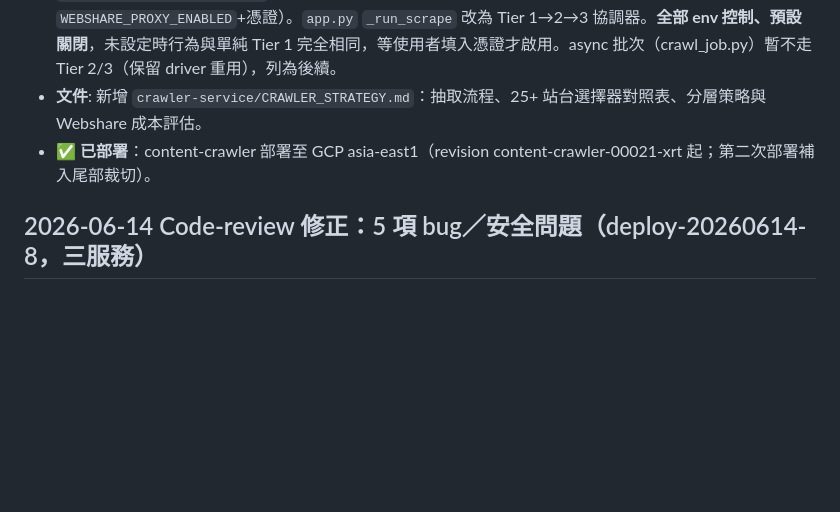
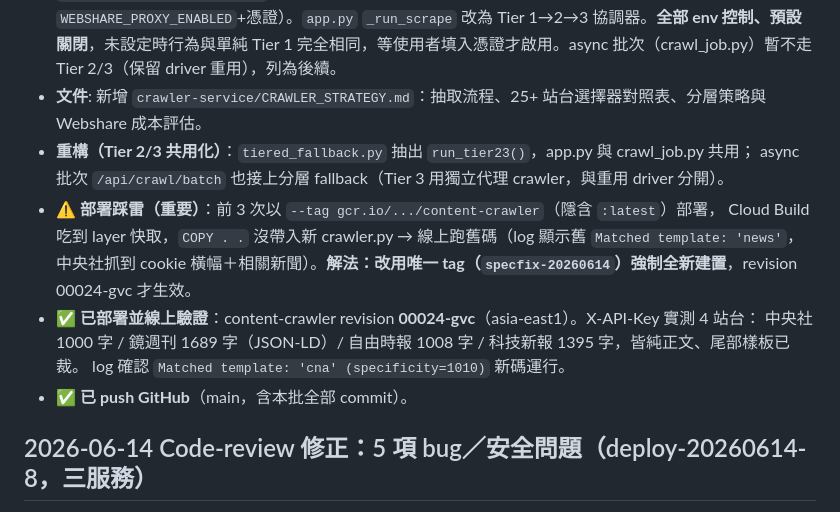
Before and after one commit to hsnuhow/Content-Analyser-CN, a Markdown page: changelog.md, the part around the change. Drawn GitHub-style; blank space fills up the shorter version.

Commit message:
文件：記錄 content-crawler 00024 部署、4 站台線上驗證、Cloud Build :latest 快取教訓
Co-Authored-By: Claude Sonnet 4.6 <noreply@anthropic.com>

```diff
--- a/changelog.md
+++ b/changelog.md
@@ -8,7 +8,15 @@
 - **補強（尾部樣板裁切）**: 新增 `_trim_trailing_boilerplate()`，累積 150 字正文後遇到「支持中央社/下載APP/非經授權/一手掌握/點我訂閱/你可能有興趣/支持鏡週刊」等尾部樣板即截斷。保守設計只裁尾部。Chrome MCP 實測 CNA/LTN：正文正確結束，樣板全裁切。
 - **Feature（分層爬取 Tier 2/3 骨架）**: 新增 `tiered_fallback.py`：Tier 2（Gemini URL 直讀，env `ENABLE_GEMINI_URL_FALLBACK`）、Tier 3（Webshare 住宅 IP 代理 + proxy auth 擴充，env `WEBSHARE_PROXY_ENABLED`+憑證）。`app.py` `_run_scrape` 改為 Tier 1→2→3 協調器。**全部 env 控制、預設關閉**，未設定時行為與單純 Tier 1 完全相同，等使用者填入憑證才啟用。async 批次（crawl_job.py）暫不走 Tier 2/3（保留 driver 重用），列為後續。
 - **文件**: 新增 `crawler-service/CRAWLER_STRATEGY.md`：抽取流程、25+ 站台選擇器對照表、分層策略與 Webshare 成本評估。
-- ✅ **已部署**：content-crawler 部署至 GCP asia-east1（revision content-crawler-00021-xrt 起；第二次部署補入尾部裁切）。
+- **重構（Tier 2/3 共用化）**：`tiered_fallback.py` 抽出 `run_tier23()`，app.py 與 crawl_job.py 共用；
+  async 批次 `/api/crawl/batch` 也接上分層 fallback（Tier 3 用獨立代理 crawler，與重用 driver 分開）。
+- ⚠️ **部署踩雷（重要）**：前 3 次以 `--tag gcr.io/.../content-crawler`（隱含 `:latest`）部署，
+  Cloud Build 吃到 layer 快取，`COPY . .` 沒帶入新 crawler.py → 線上跑舊碼（log 顯示舊 `Matched template: 'news'`，
+  中央社抓到 cookie 橫幅＋相關新聞）。**解法：改用唯一 tag（`specfix-20260614`）強制全新建置**，revision 00024-gvc 才生效。
+- ✅ **已部署並線上驗證**：content-crawler revision **00024-gvc**（asia-east1）。X-API-Key 實測 4 站台：
+  中央社 1000 字 / 鏡週刊 1689 字（JSON-LD）/ 自由時報 1008 字 / 科技新報 1395 字，皆純正文、尾部樣板已裁。
+  log 確認 `Matched template: 'cna' (specificity=1010)` 新碼運行。
+- ✅ **已 push GitHub**（main，含本批全部 commit）。
 
 ## 2026-06-14 Code-review 修正：5 項 bug／安全問題（deploy-20260614-8，三服務）
 - **Fix (crawler dead code)**: `_scroll_and_wait_for_full_load` 的 scrollTo/sleep 移到 return 前，修正 lazy 渲染等待永遠不執行的問題。
```
